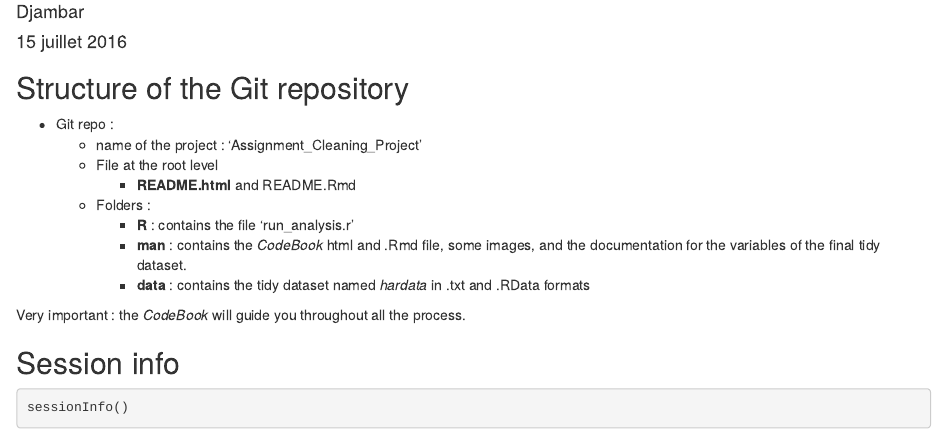
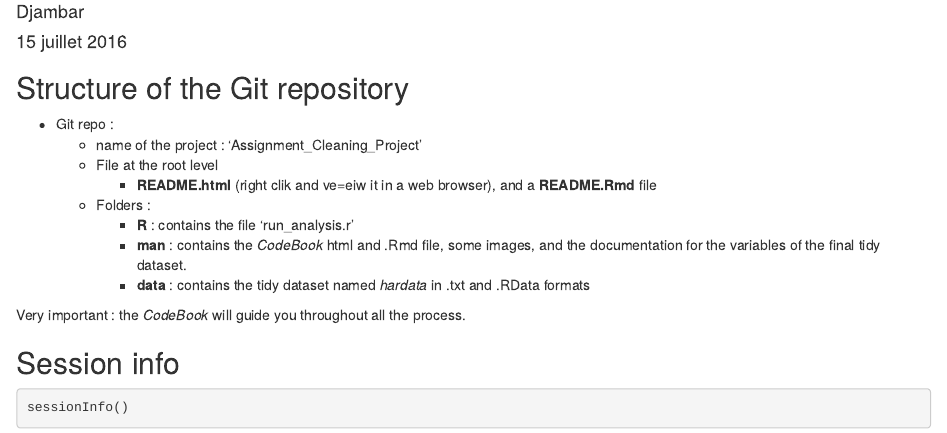
Before and after one commit to djambar/Coursera_Assignment_Cleaning_Project, an R Markdown document (README.Rmd): the page in a window 1100 px wide, from 70 px down. Rendered offline with R 4.5, knitr and Pandoc, with nearby package versions.

Commit message:
modification of the README.rmd

```diff
--- a/README.Rmd
+++ b/README.Rmd
@@ -15,7 +15,7 @@ knitr::opts_chunk$set(echo = TRUE)
 * Git repo :
     + name of the project : 'Assignment_Cleaning_Project'
     + File at the root level
-        - **README.html** and README.Rmd
+        - **README.html** (right clik and ve=eiw it in a web browser), and a **README.Rmd** file
     + Folders :
         - **R** : contains the file 'run_analysis.r'
         - **man** : contains the _CodeBook_ html and .Rmd file, some images, and the  documentation for the variables of the final tidy dataset.
```
